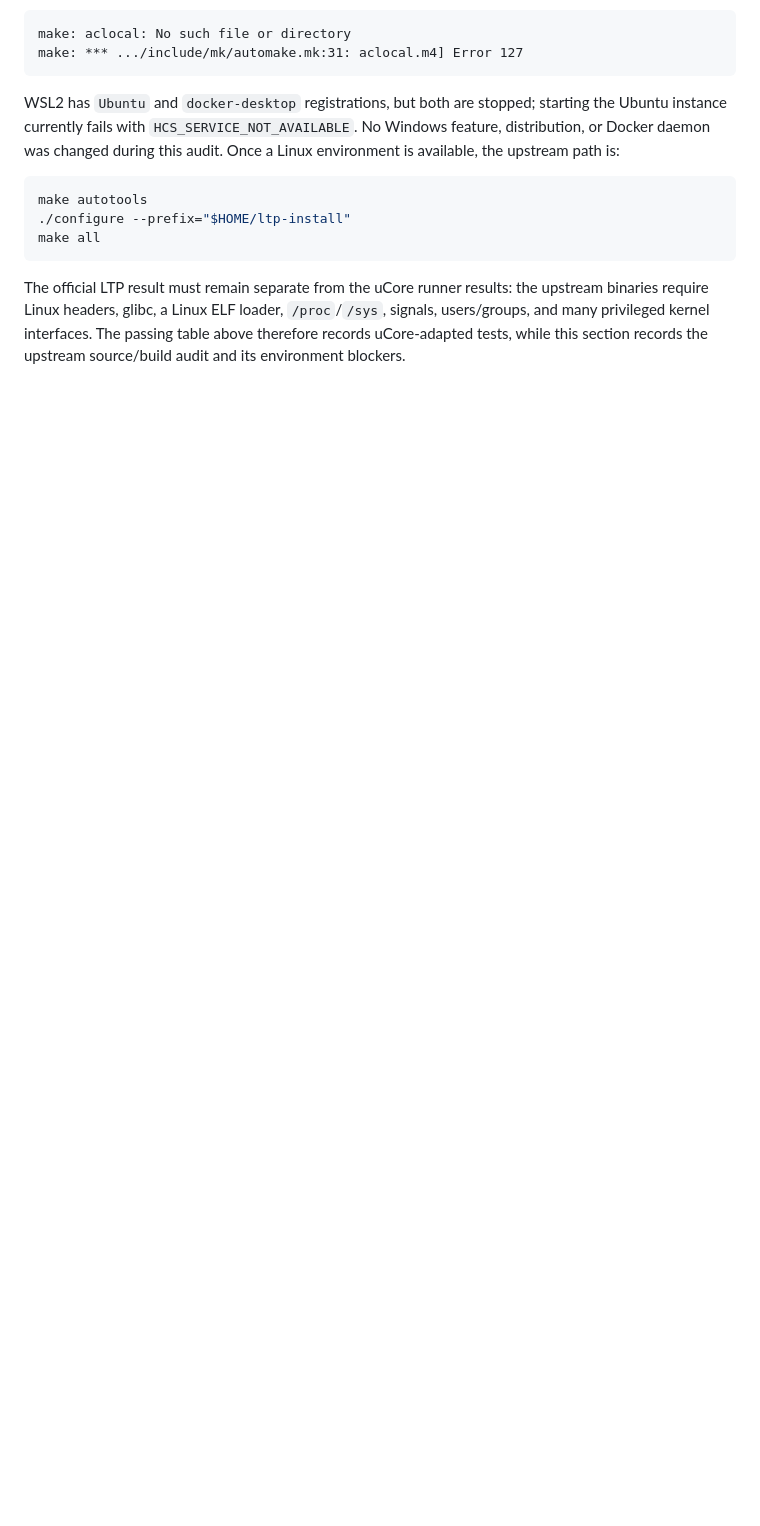
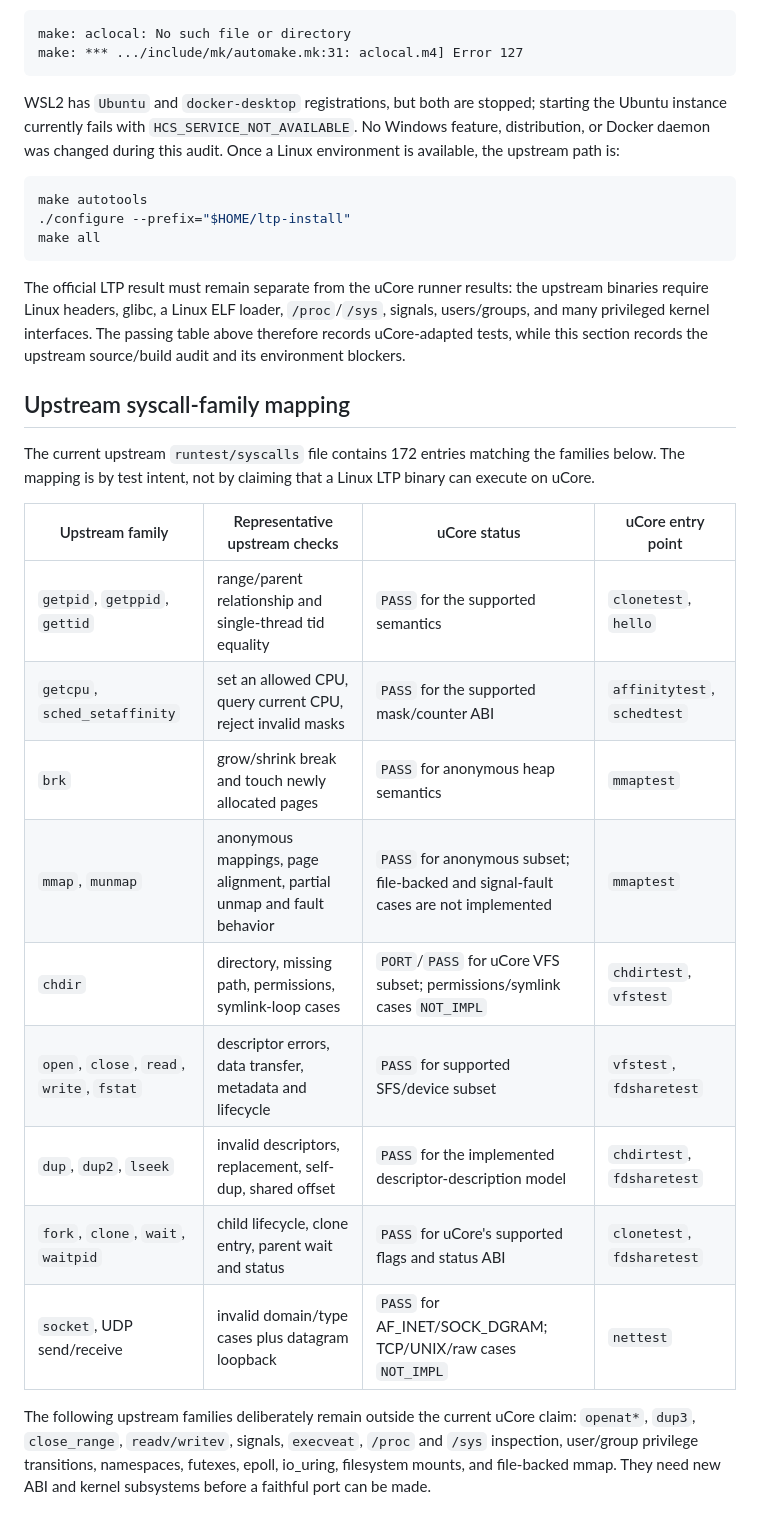
Before and after one commit to vienna-0FFH/procore, a Markdown page: tools/ltp-compatibility.md, the part around the change. Drawn GitHub-style; blank space fills up the shorter version.

Commit message:
test: map upstream syscall families

```diff
--- a/tools/ltp-compatibility.md
+++ b/tools/ltp-compatibility.md
@@ -97,3 +97,27 @@ the upstream binaries require Linux headers, glibc, a Linux ELF loader,
 `/proc`/`/sys`, signals, users/groups, and many privileged kernel interfaces.
 The passing table above therefore records uCore-adapted tests, while this
 section records the upstream source/build audit and its environment blockers.
+
+## Upstream syscall-family mapping
+
+The current upstream `runtest/syscalls` file contains 172 entries matching the
+families below. The mapping is by test intent, not by claiming that a Linux LTP
+binary can execute on uCore.
+
+| Upstream family | Representative upstream checks | uCore status | uCore entry point |
+| --- | --- | --- | --- |
+| `getpid`, `getppid`, `gettid` | range/parent relationship and single-thread tid equality | `PASS` for the supported semantics | `clonetest`, `hello` |
+| `getcpu`, `sched_setaffinity` | set an allowed CPU, query current CPU, reject invalid masks | `PASS` for the supported mask/counter ABI | `affinitytest`, `schedtest` |
+| `brk` | grow/shrink break and touch newly allocated pages | `PASS` for anonymous heap semantics | `mmaptest` |
+| `mmap`, `munmap` | anonymous mappings, page alignment, partial unmap and fault behavior | `PASS` for anonymous subset; file-backed and signal-fault cases are not implemented | `mmaptest` |
+| `chdir` | directory, missing path, permissions, symlink-loop cases | `PORT`/`PASS` for uCore VFS subset; permissions/symlink cases `NOT_IMPL` | `chdirtest`, `vfstest` |
+| `open`, `close`, `read`, `write`, `fstat` | descriptor errors, data transfer, metadata and lifecycle | `PASS` for supported SFS/device subset | `vfstest`, `fdsharetest` |
+| `dup`, `dup2`, `lseek` | invalid descriptors, replacement, self-dup, shared offset | `PASS` for the implemented descriptor-description model | `chdirtest`, `fdsharetest` |
+| `fork`, `clone`, `wait`, `waitpid` | child lifecycle, clone entry, parent wait and status | `PASS` for uCore's supported flags and status ABI | `clonetest`, `fdsharetest` |
+| `socket`, UDP send/receive | invalid domain/type cases plus datagram loopback | `PASS` for AF_INET/SOCK_DGRAM; TCP/UNIX/raw cases `NOT_IMPL` | `nettest` |
+
+The following upstream families deliberately remain outside the current uCore
+claim: `openat*`, `dup3`, `close_range`, `readv/writev`, signals, `execveat`,
+`/proc` and `/sys` inspection, user/group privilege transitions, namespaces,
+futexes, epoll, io_uring, filesystem mounts, and file-backed mmap. They need
+new ABI and kernel subsystems before a faithful port can be made.
```
